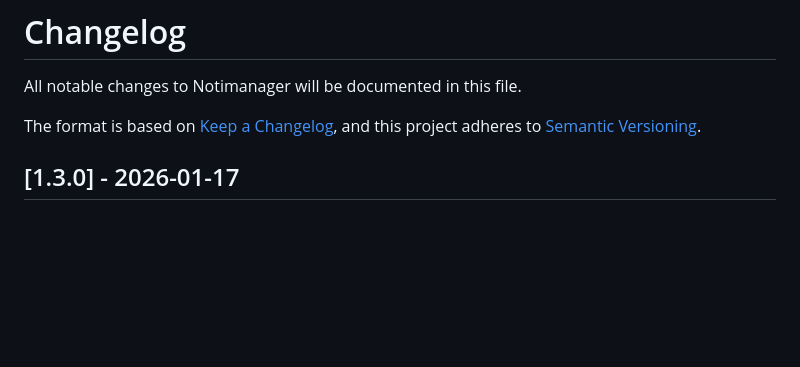
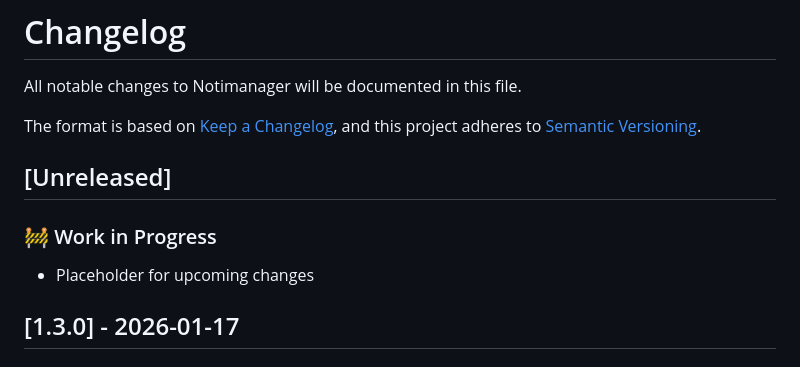
Before and after one commit to abd3lraouf/Notimanager, a Markdown page: docs/CHANGELOG.md, the part around the change. Rendered like a GitHub page; blank space fills up the shorter version.

Commit message:
docs(changelog): add Unreleased section for next version
- Add [Unreleased] section to track upcoming changes
- Follow Keep a Changelog format

```diff
--- a/docs/CHANGELOG.md
+++ b/docs/CHANGELOG.md
@@ -4,6 +4,11 @@ All notable changes to Notimanager will be documented in this file.
 
 The format is based on [Keep a Changelog](https://keepachangelog.com/en/1.0.0/),
 and this project adheres to [Semantic Versioning](https://semver.org/spec/v2.0.0.html).
+
+## [Unreleased]
+
+### 🚧 Work in Progress
+- Placeholder for upcoming changes
 
 ## [1.3.0] - 2026-01-17
 
```
